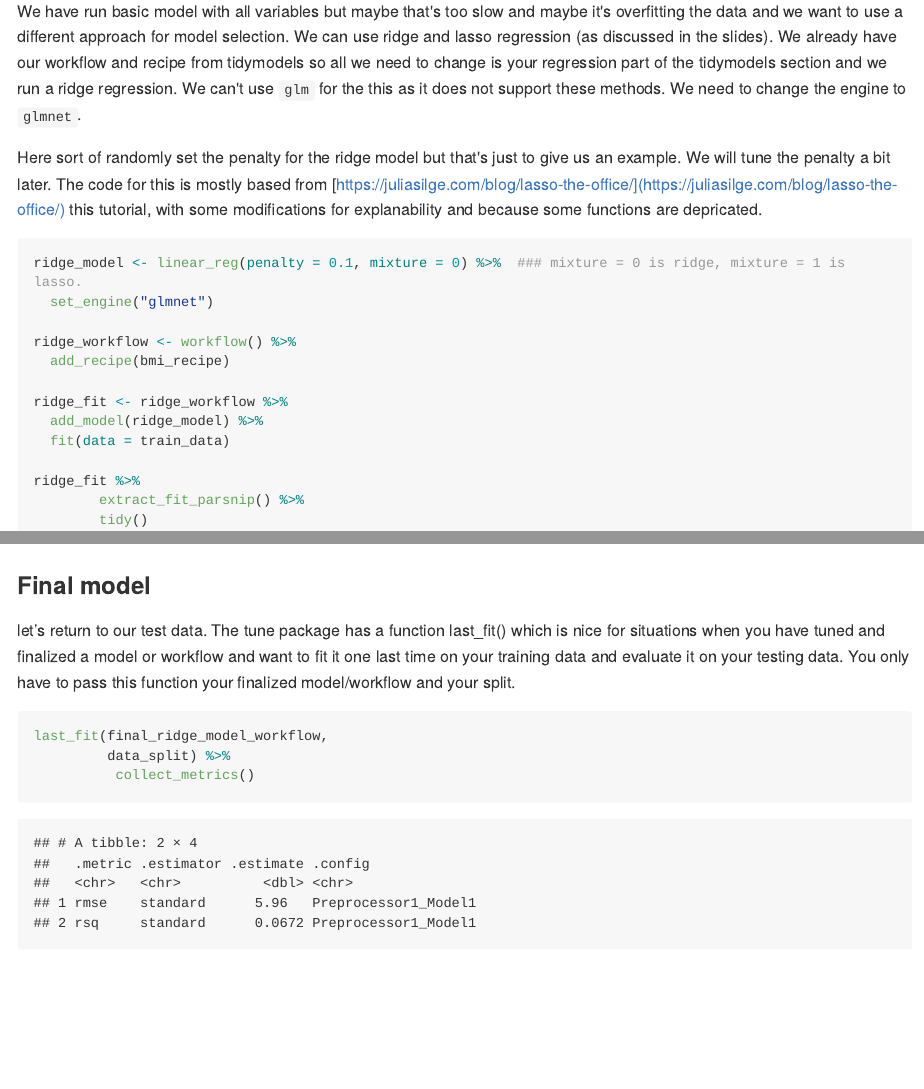
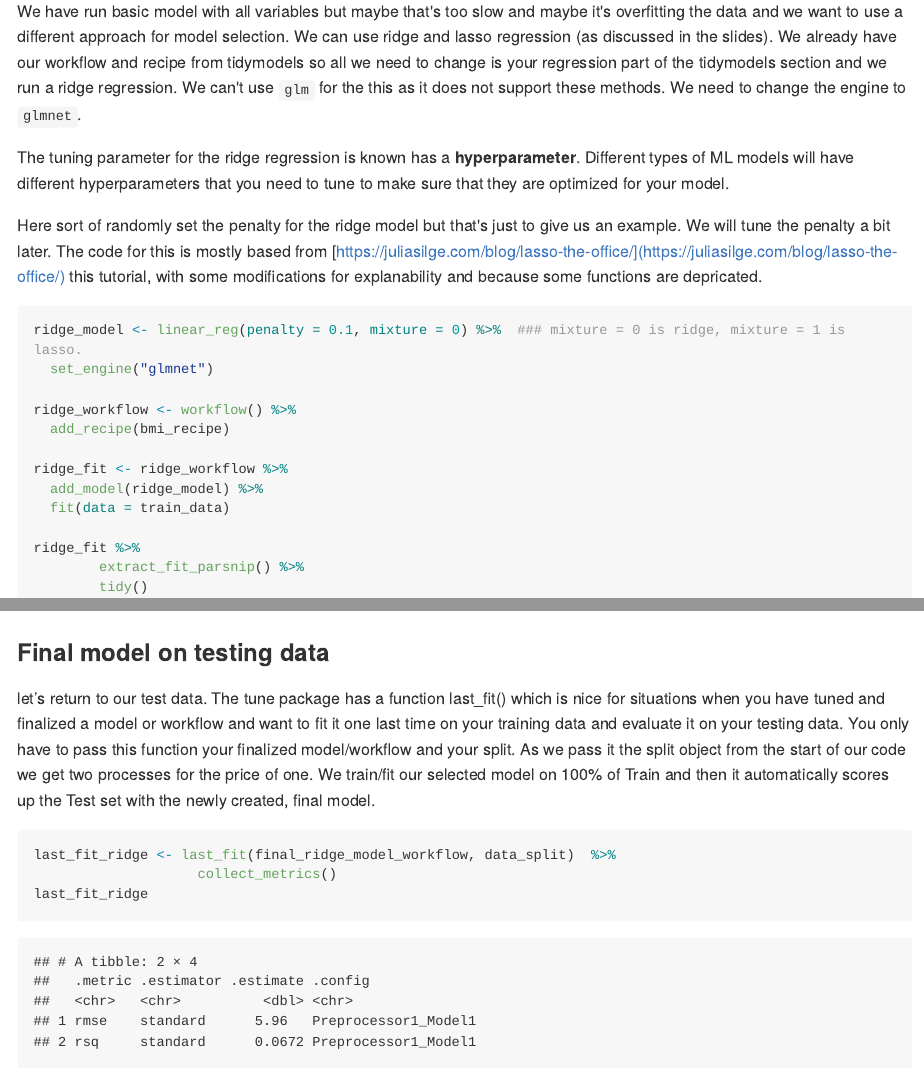
Before and after one commit to walkabilly/data_science_for_epi_usask, an R Markdown document (Data Work/linear_regression.Rmd): the page in a window 1100 px wide, from 12020 px down before the commit and from 12010 px down after it, so that both start at the same text, and a second part further down, joined at a grey line. The pictures show the output file Data Work/linear_regression.md that the author committed with the source, drawn offline in the style of GitHub; long lines of code are wrapped.

Commit message:
linear regression with final model and standarization added

````diff
--- a/Data Work/linear_regression.Rmd
+++ b/Data Work/linear_regression.Rmd
@@ -381,6 +380,8 @@ bmi_predicted <- augment(bmi_fit, test_data)
 ### Ridge and lasso regression
 
 We have run basic model with all variables but maybe that's too slow and maybe it's overfitting the data and we want to use a different approach for model selection. We can use ridge and lasso regression (as discussed in the slides). We already have our workflow and recipe from tidymodels so all we need to change is your regression part of the tidymodels section and we run a ridge regression. We can't use `glm` for the this as it does not support these methods. We need to change the engine to `glmnet`.
+
+The tuning parameter for the ridge regression is known has a __hyperparameter__. Different types of ML models will have different hyperparameters that you need to tune to make sure that they are optimized for your model.
 
 Here sort of randomly set the penalty for the ridge model but that's just to give us an example. We will tune the penalty a bit later. The code for this is mostly based from [https://juliasilge.com/blog/lasso-the-office/](https://juliasilge.com/blog/lasso-the-office/) this tutorial, with some modifications for explanability and because some functions are depricated.
 
@@ -493,10 +491,9 @@ vip(final_ridge_model, num_features = 20)
-### Final model
-
-let’s return to our test data. The tune package has a function last_fit() which is nice for situations when you have tuned and finalized a model or workflow and want to fit it one last time on your training data and evaluate it on your testing data. You only have to pass this function your finalized model/workflow and your split.
+let’s return to our test data. The tune package has a function last_fit() which is nice for situations when you have tuned and finalized a model or workflow and want to fit it one last time on your training data and evaluate it on your testing data. You only have to pass this function your finalized model/workflow and your split. As we pass it the split object from the start of our code we get two processes for the price of one. We train/fit our selected model on 100% of Train and then it automatically scores up the Test set with the newly created, final model.
 
 ```{r}
-last_fit(final_ridge_model_workflow, data_split)  %>%
+last_fit_ridge <- last_fit(final_ridge_model_workflow, data_split)  %>%
                     collect_metrics()
+last_fit_ridge
 ```
 
 ## Cross validation
````
Also changed, not shown: Data Work/linear_regression.md, Data Work/linear_regression.Rmd (12 more changed lines).
